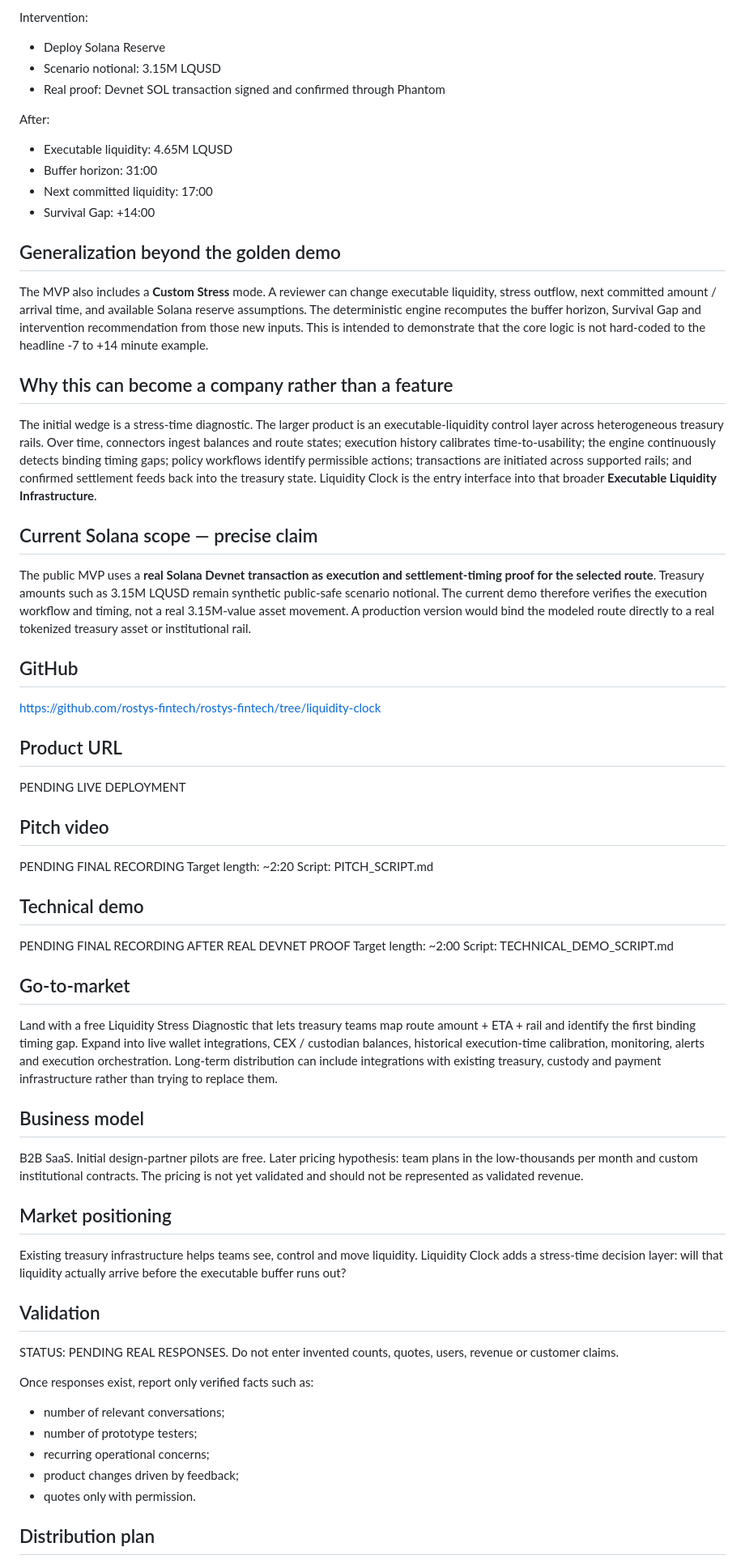
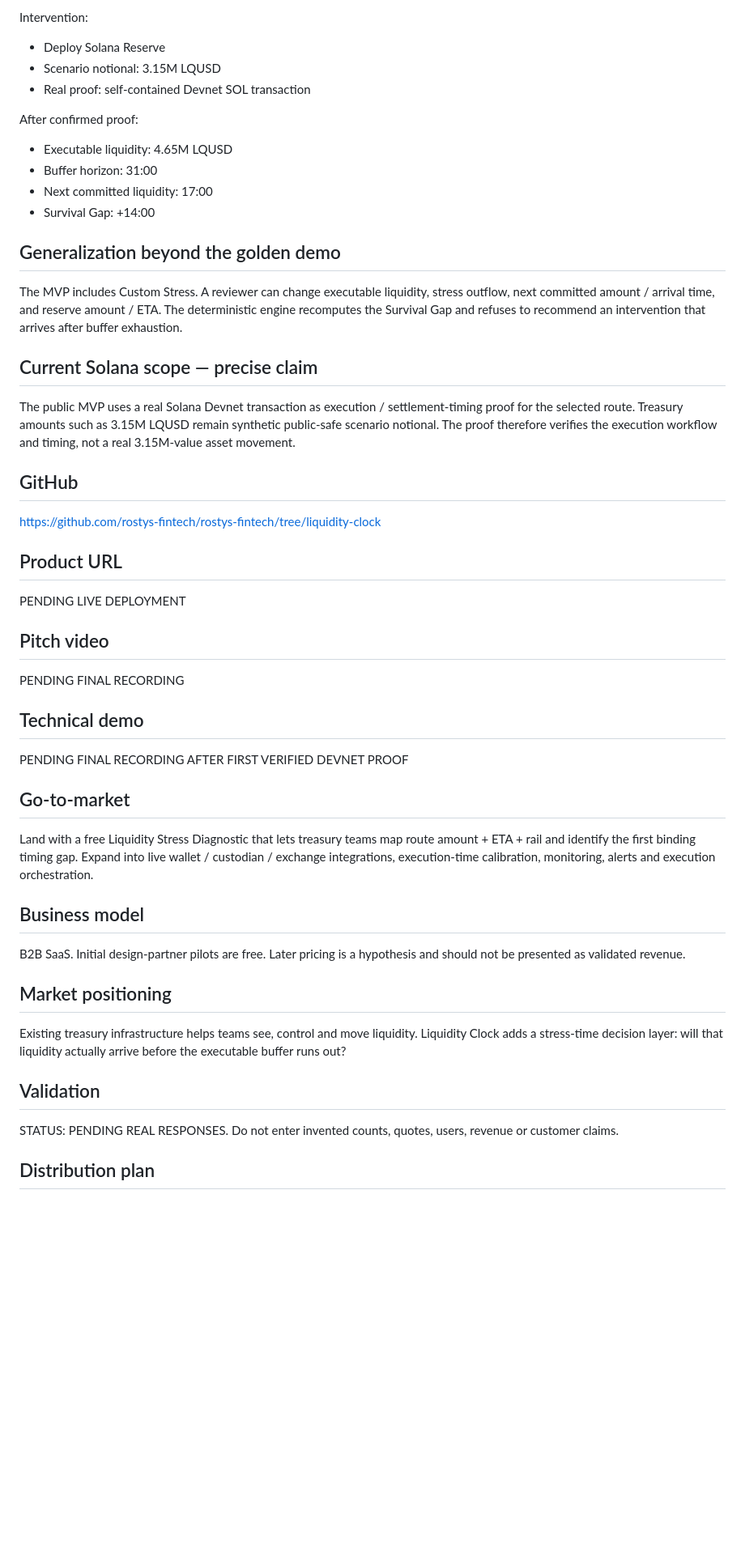
Before and after one commit to rostys-fintech/rostys-fintech, a Markdown page: SUBMISSION_PACKAGE.md, the part around one of its changes. Shown at 81% size. Rendered like a GitHub page; blank space fills up the shorter version.

Commit message:
Update submission package for self-contained Devnet proof

```diff
--- a/SUBMISSION_PACKAGE.md
+++ b/SUBMISSION_PACKAGE.md
@@ -76,22 +63,19 @@ Before:
 Intervention:
 - Deploy Solana Reserve
 - Scenario notional: 3.15M LQUSD
-- Real proof: Devnet SOL transaction signed and confirmed through Phantom
+- Real proof: self-contained Devnet SOL transaction
 
-After:
+After confirmed proof:
 - Executable liquidity: 4.65M LQUSD
 - Buffer horizon: 31:00
 - Next committed liquidity: 17:00
 - Survival Gap: +14:00
 
 ## Generalization beyond the golden demo
-The MVP also includes a **Custom Stress** mode. A reviewer can change executable liquidity, stress outflow, next committed amount / arrival time, and available Solana reserve assumptions. The deterministic engine recomputes the buffer horizon, Survival Gap and intervention recommendation from those new inputs. This is intended to demonstrate that the core logic is not hard-coded to the headline -7 to +14 minute example.
-
-## Why this can become a company rather than a feature
-The initial wedge is a stress-time diagnostic. The larger product is an executable-liquidity control layer across heterogeneous treasury rails. Over time, connectors ingest balances and route states; execution history calibrates time-to-usability; the engine continuously detects binding timing gaps; policy workflows identify permissible actions; transactions are initiated across supported rails; and confirmed settlement feeds back into the treasury state. Liquidity Clock is the entry interface into that broader **Executable Liquidity Infrastructure**.
+The MVP includes Custom Stress. A reviewer can change executable liquidity, stress outflow, next committed amount / arrival time, and reserve amount / ETA. The deterministic engine recomputes the Survival Gap and refuses to recommend an intervention that arrives after buffer exhaustion.
 
 ## Current Solana scope — precise claim
-The public MVP uses a **real Solana Devnet transaction as execution and settlement-timing proof for the selected route**. Treasury amounts such as 3.15M LQUSD remain synthetic public-safe scenario notional. The current demo therefore verifies the execution workflow and timing, not a real 3.15M-value asset movement. A production version would bind the modeled route directly to a real tokenized treasury asset or institutional rail.
+The public MVP uses a real Solana Devnet transaction as execution / settlement-timing proof for the selected route. Treasury amounts such as 3.15M LQUSD remain synthetic public-safe scenario notional. The proof therefore verifies the execution workflow and timing, not a real 3.15M-value asset movement.
 
 ## GitHub
 https://github.com/rostys-fintech/rostys-fintech/tree/liquidity-clock
@@ -101,19 +85,15 @@ PENDING LIVE DEPLOYMENT
 
 ## Pitch video
 PENDING FINAL RECORDING
-Target length: ~2:20
-Script: PITCH_SCRIPT.md
 
 ## Technical demo
-PENDING FINAL RECORDING AFTER REAL DEVNET PROOF
-Target length: ~2:00
-Script: TECHNICAL_DEMO_SCRIPT.md
+PENDING FINAL RECORDING AFTER FIRST VERIFIED DEVNET PROOF
 
 ## Go-to-market
-Land with a free Liquidity Stress Diagnostic that lets treasury teams map route amount + ETA + rail and identify the first binding timing gap. Expand into live wallet integrations, CEX / custodian balances, historical execution-time calibration, monitoring, alerts and execution orchestration. Long-term distribution can include integrations with existing treasury, custody and payment infrastructure rather than trying to replace them.
+Land with a free Liquidity Stress Diagnostic that lets treasury teams map route amount + ETA + rail and identify the first binding timing gap. Expand into live wallet / custodian / exchange integrations, execution-time calibration, monitoring, alerts and execution orchestration.
 
 ## Business model
-B2B SaaS. Initial design-partner pilots are free. Later pricing hypothesis: team plans in the low-thousands per month and custom institutional contracts. The pricing is not yet validated and should not be represented as validated revenue.
+B2B SaaS. Initial design-partner pilots are free. Later pricing is a hypothesis and should not be presented as validated revenue.
 
 ## Market positioning
 Existing treasury infrastructure helps teams see, control and move liquidity. Liquidity Clock adds a stress-time decision layer: will that liquidity actually arrive before the executable buffer runs out?
@@ -122,13 +102,6 @@ Existing treasury infrastructure helps teams see, control and move liquidity. Li
 STATUS: PENDING REAL RESPONSES.
 Do not enter invented counts, quotes, users, revenue or customer claims.
 
-Once responses exist, report only verified facts such as:
-- number of relevant conversations;
-- number of prototype testers;
-- recurring operational concerns;
-- product changes driven by feedback;
-- quotes only with permission.
-
 ## Distribution plan
 1. Founder-led outreach to treasury, liquidity-risk and crypto operations professionals.
 2. Solana / Colosseum community beta testing.
```
Also changed, not shown: other parts of SUBMISSION_PACKAGE.md (+14 -32 lines).
